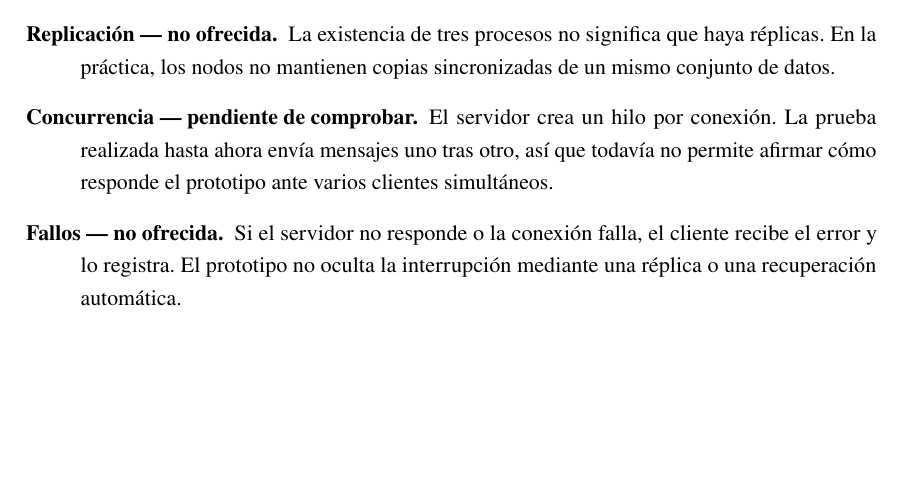
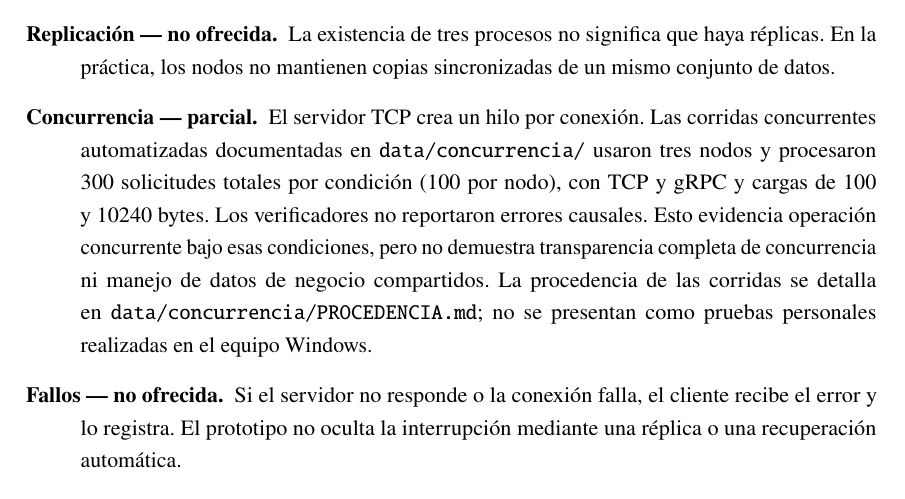
Before and after one commit to Yukisan-uwo/GA-SUM-02-PE-U1-Practica-Experimental-Unidad-1, a LaTeX document (docs/main.tex, which reads docs/sections/02_fundamentos_distribuidos.tex): part of page 8 of 47, cut so that both start at the same text, the shorter picture padded with empty space. Compiled offline with pdfLaTeX.

Commit message:
actualiza concurrencia en fundamentos

```diff
--- a/docs/sections/02_fundamentos_distribuidos.tex
+++ b/docs/sections/02_fundamentos_distribuidos.tex
@@ -27,7 +27,7 @@ Las transparencias buscan ocultar ciertos detalles de la distribución a quienes
 
     \item[Replicación — no ofrecida.] La existencia de tres procesos no significa que haya réplicas. En la práctica, los nodos no mantienen copias sincronizadas de un mismo conjunto de datos.
 
-    \item[Concurrencia — pendiente de comprobar.] El servidor crea un hilo por conexión. La prueba realizada hasta ahora envía mensajes uno tras otro, así que todavía no permite afirmar cómo responde el prototipo ante varios clientes simultáneos.
+    \item[Concurrencia — parcial.] El servidor TCP crea un hilo por conexión. Las corridas concurrentes automatizadas documentadas en \texttt{data/concurrencia/} usaron tres nodos y procesaron 300 solicitudes totales por condición (100 por nodo), con TCP y gRPC y cargas de 100 y 10240 bytes. Los verificadores no reportaron errores causales. Esto evidencia operación concurrente bajo esas condiciones, pero no demuestra transparencia completa de concurrencia ni manejo de datos de negocio compartidos. La procedencia de las corridas se detalla en \texttt{data/concurrencia/PROCEDENCIA.md}; no se presentan como pruebas personales realizadas en el equipo Windows.
 
     \item[Fallos — no ofrecida.] Si el servidor no responde o la conexión falla, el cliente recibe el error y lo registra. El prototipo no oculta la interrupción mediante una réplica o una recuperación automática.
 
```
